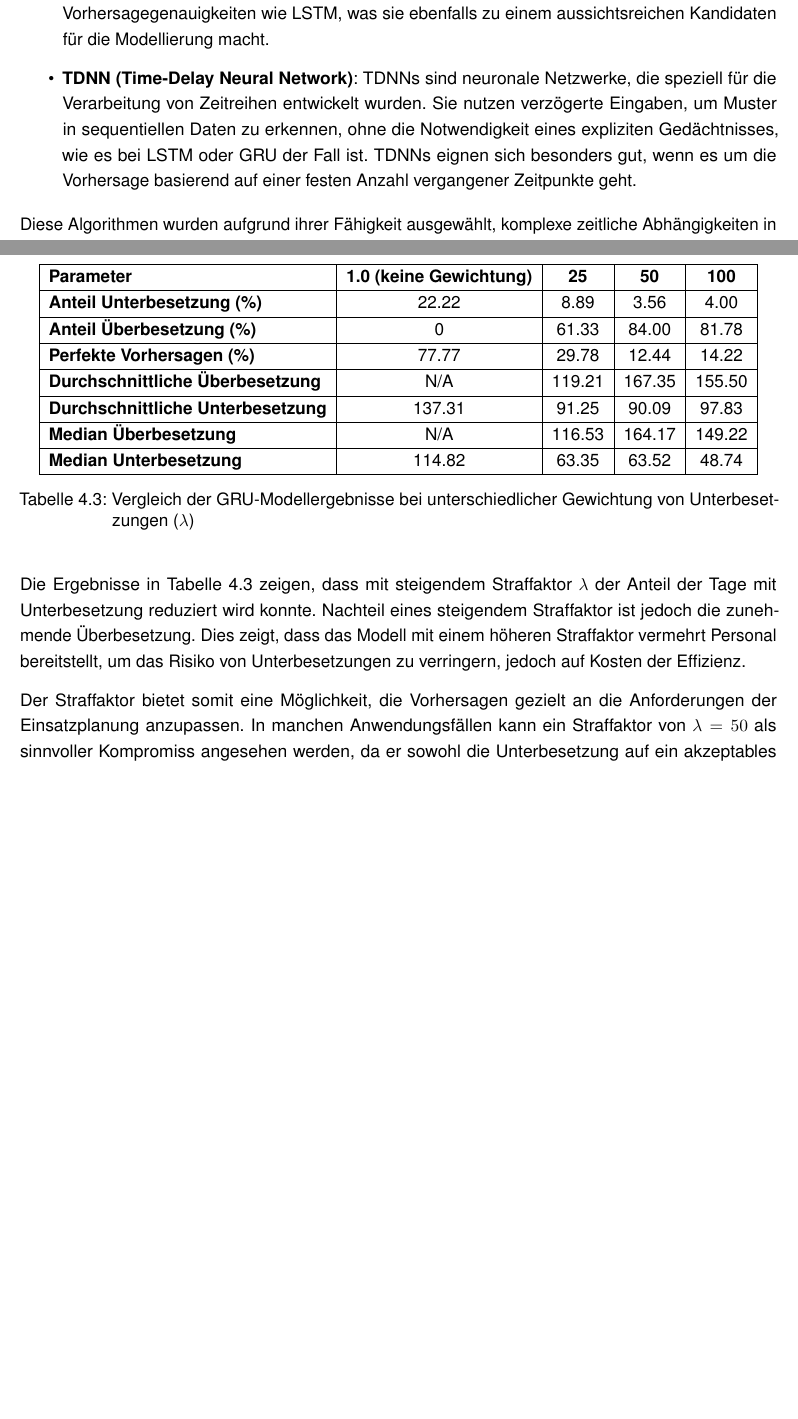
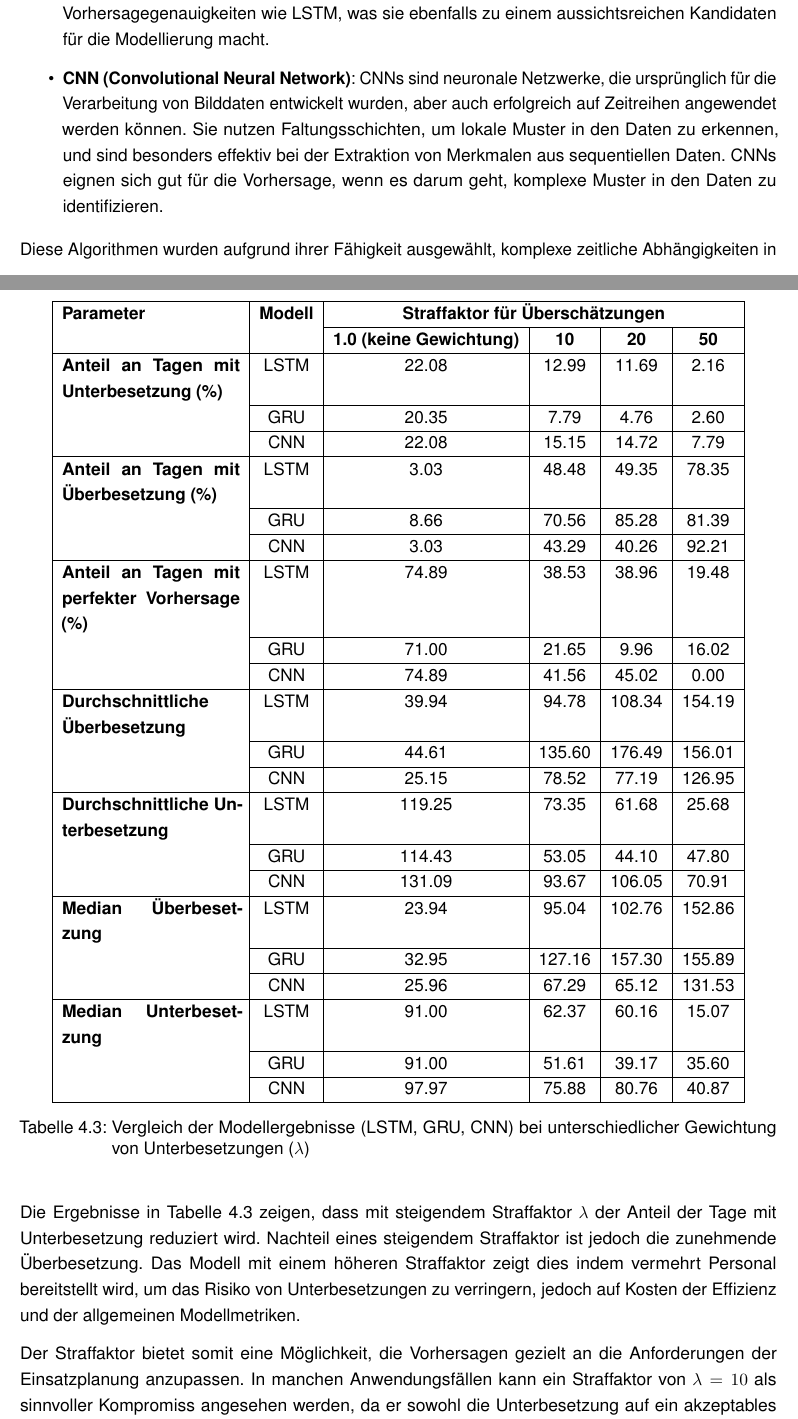
Before and after one commit to jasper-bk/Fallstudie_Model_Engineering_SoSe2024, a LaTeX thesis (docs/Dokument.tex): two parts of pages 17 and 21 of 25 before the commit and two parts of pages 17 and 22 of 26 after it, joined at a grey line, cut so that both start at the same text, the shorter picture padded with empty space. Compiled offline with pdfLaTeX.

Commit message:
Dokument aktualisiert

```diff
--- a/docs/Dokument.tex
+++ b/docs/Dokument.tex
@@ -698,8 +699,9 @@ toc=bibliography,	% Literaturverzeichnis im Inhaltsverzeichnis darstellen
 
             \item \textbf{GRU (Gated Recurrent Unit)}: GRU ist eine vereinfachte Variante des LSTM, die jedoch ähnliche Fähigkeiten zur Modellierung von zeitlichen Abhängigkeiten bietet, bei gleichzeitig geringerer Komplexität und schnellerer Trainingszeit. GRU-Modelle zeigen in der Praxis oft vergleichbare Vorhersagegenauigkeiten wie LSTM, was sie ebenfalls zu einem aussichtsreichen Kandidaten für die Modellierung macht.
 
-            \item \textbf{TDNN (Time-Delay Neural Network)}: TDNNs sind neuronale Netzwerke, die speziell für die Verarbeitung von Zeitreihen entwickelt wurden. Sie nutzen verzögerte Eingaben, um Muster in sequentiellen Daten zu erkennen, ohne die Notwendigkeit eines expliziten Gedächtnisses, wie es bei LSTM oder GRU der Fall ist. TDNNs eignen sich besonders gut, wenn es um die Vorhersage basierend auf einer festen Anzahl vergangener Zeitpunkte geht.
+            \item \textbf{CNN (Convolutional Neural Network)}: CNNs sind neuronale Netzwerke, die ursprünglich für die Verarbeitung von Bilddaten entwickelt wurden, aber auch erfolgreich auf Zeitreihen angewendet werden können. Sie nutzen Faltungsschichten, um lokale Muster in den Daten zu erkennen, und sind besonders effektiv bei der Extraktion von Merkmalen aus sequentiellen Daten. CNNs eignen sich gut für die Vorhersage, wenn es darum geht, komplexe Muster in den Daten zu identifizieren.
         \end{itemize}
+        %To-Do: Quelle
 
         Diese Algorithmen wurden aufgrund ihrer Fähigkeit ausgewählt, komplexe zeitliche Abhängigkeiten in den Daten zu modellieren und präzise Vorhersagen für die Zukunft zu treffen.
         Die Modelle wurden so entwickelt, dass sie die Spalte \texttt{unix\_ts\_date} als Input verwenden, um die zukünftigen Werte der Spalte \texttt{calls} vorherzusagen.
@@ -837,25 +864,54 @@ toc=bibliography,	% Literaturverzeichnis im Inhaltsverzeichnis darstellen
 
         \begin{table}[H]
             \centering
-            \begin{tabular}{|l|c|c|c|c|}
+            \begin{tabular}{|p{4cm}|c|c|c|c|c|c|c|c|}
             \hline
-            \textbf{Parameter} & \textbf{1.0 (keine Gewichtung)} & \textbf{25} & \textbf{50} & \textbf{100} \\ \hline
-            \textbf{Anteil Unterbesetzung (\%)} & 22.22 & 8.89 & 3.56 & 4.00 \\ \hline
-            \textbf{Anteil Überbesetzung (\%)} & 0 & 61.33 & 84.00 & 81.78 \\ \hline
-            \textbf{Perfekte Vorhersagen (\%)} & 77.77 & 29.78 & 12.44 & 14.22 \\ \hline
-            \textbf{Durchschnittliche Überbesetzung} & N/A & 119.21 & 167.35 & 155.50 \\ \hline
-            \textbf{Durchschnittliche Unterbesetzung} & 137.31 & 91.25 & 90.09 & 97.83 \\ \hline
-            \textbf{Median Überbesetzung} & N/A & 116.53 & 164.17 & 149.22 \\ \hline
-            \textbf{Median Unterbesetzung} & 114.82 & 63.35 & 63.52 & 48.74 \\ \hline
+            \textbf{Parameter} & \textbf{Modell} & \multicolumn{4}{c|}{\textbf{Straffaktor für Überschätzungen}} \\ \cline{3-6}
+            & & \textbf{1.0 (keine Gewichtung)} & \textbf{10} & \textbf{20} & \textbf{50} \\ \hline
+            % \textbf{MAE (Mean Absolute Error) (bezogen auf Spalte \texttt{calls})} & LSTM & 846.41 & 1035.93 & 1095.14 & 1434.74 \\ \cline{2-6}
+            % & GRU & 873.56 & 1340.29 & 1604.36 & 1466.51 \\ \cline{2-6}
+            % & CNN & 916.48 & 1085.50 & 1063.68 & 1533.94 \\ \hline
+            % \textbf{RMSE (Root Mean Squared Error) (bezogen auf Spalte \texttt{calls})} & LSTM & 1012.82 & 1302.13 & 1380.31 & 1746.29 \\ \cline{2-6}
+            % & GRU & 1053.52 & 1654.27 & 1932.75 & 1778.96 \\ \cline{2-6}
+            % & CNN & 1089.96 & 1336.38 & 1309.46 & 1837.03 \\ \hline
+            % \textbf{R²-Score (bezogen auf Spalte \texttt{calls})} & LSTM & 0.39 & -0.01 & -0.14 & -0.82 \\ \cline{2-6}
+            % & GRU & 0.34 & -0.63 & -1.23 & -0.89 \\ \cline{2-6}
+            % & CNN & 0.29 & -0.06 & -0.02 & -1.01 \\ \hline \hline
+            \textbf{Anteil an Tagen mit Unterbesetzung (\%)} & LSTM & 22.08 & 12.99 & 11.69 & 2.16 \\ \cline{2-6}
+            & GRU & 20.35 & 7.79 & 4.76 & 2.60 \\ \cline{2-6}
+            & CNN & 22.08 & 15.15 & 14.72 & 7.79 \\ \hline
+            \textbf{Anteil an Tagen mit Überbesetzung (\%)} & LSTM & 3.03 & 48.48 & 49.35 & 78.35 \\ \cline{2-6}
+            & GRU & 8.66 & 70.56 & 85.28 & 81.39 \\ \cline{2-6}
+            & CNN & 3.03 & 43.29 & 40.26 & 92.21 \\ \hline
+            \textbf{Anteil an Tagen mit perfekter Vorhersage (\%)} & LSTM & 74.89 & 38.53 & 38.96 & 19.48 \\ \cline{2-6}
+            & GRU & 71.00 & 21.65 & 9.96 & 16.02 \\ \cline{2-6}
+            & CNN & 74.89 & 41.56 & 45.02 & 0.00 \\ \hline
+            \textbf{Durchschnittliche Überbesetzung} & LSTM & 39.94 & 94.78 & 108.34 & 154.19 \\ \cline{2-6}
+            & GRU & 44.61 & 135.60 & 176.49 & 156.01 \\ \cline{2-6}
+            & CNN & 25.15 & 78.52 & 77.19 & 126.95 \\ \hline
+            \textbf{Durchschnittliche Unterbesetzung} & LSTM & 119.25 & 73.35 & 61.68 & 25.68 \\ \cline{2-6}
+            & GRU & 114.43 & 53.05 & 44.10 & 47.80 \\ \cline{2-6}
+            & CNN & 131.09 & 93.67 & 106.05 & 70.91 \\ \hline
+            \textbf{Median Überbesetzung} & LSTM & 23.94 & 95.04 & 102.76 & 152.86 \\ \cline{2-6}
+            & GRU & 32.95 & 127.16 & 157.30 & 155.89 \\ \cline{2-6}
+            & CNN & 25.96 & 67.29 & 65.12 & 131.53 \\ \hline
+            \textbf{Median Unterbesetzung} & LSTM & 91.00 & 62.37 & 60.16 & 15.07 \\ \cline{2-6}
+            & GRU & 91.00 & 51.61 & 39.17 & 35.60 \\ \cline{2-6}
+            & CNN & 97.97 & 75.88 & 80.76 & 40.87 \\ \hline
+
+            % To-Do: Werte für: Differenz Tagesdurchschnitt Ersatzfahrer zu Realität, Tagesdurchschnitt Ersatzfahrer für Planung -- Rekonstruieren aus dem Copilot Chat. Ergebnisse sind da
+            % Anderes To-Do: Tabelle in Höhe reduzieren (Grund zu viel leerer Raum unter Parameter)
+
             \end{tabular}
-            \caption{Vergleich der GRU-Modellergebnisse bei unterschiedlicher Gewichtung von Unterbesetzungen (\( \lambda \))}
+            \caption{Vergleich der Modellergebnisse (LSTM, GRU, CNN) bei unterschiedlicher Gewichtung von Unterbesetzungen (\( \lambda \))}
             \label{tab:straffaktor_comparison}
         \end{table}
 
-        Die Ergebnisse in Tabelle \ref{tab:straffaktor_comparison} zeigen, dass mit steigendem Straffaktor \( \lambda \) der Anteil der Tage mit Unterbesetzung reduziert wird konnte.
+
+        Die Ergebnisse in Tabelle \ref{tab:straffaktor_comparison} zeigen, dass mit steigendem Straffaktor \( \lambda \) der Anteil der Tage mit Unterbesetzung reduziert wird.
         Nachteil eines steigendem Straffaktor ist jedoch die zunehmende Überbesetzung.
-        Dies zeigt, dass das Modell mit einem höheren Straffaktor vermehrt Personal bereitstellt, um das Risiko von Unterbesetzungen zu verringern, jedoch auf Kosten der Effizienz.
+        Das Modell mit einem höheren Straffaktor zeigt dies indem vermehrt Personal bereitstellt wird, um das Risiko von Unterbesetzungen zu verringern, jedoch auf Kosten der Effizienz und der allgemeinen Modellmetriken.
 
         Der Straffaktor bietet somit eine Möglichkeit, die Vorhersagen gezielt an die Anforderungen der Einsatzplanung anzupassen.
-        In manchen Anwendungsfällen kann ein Straffaktor von \( \lambda = 50 \) als sinnvoller Kompromiss angesehen werden, da er sowohl die Unterbesetzung auf ein akzeptables Niveau senkt als auch die Überbesetzung in einem noch vertretbaren Bereich hält.
+        In manchen Anwendungsfällen kann ein Straffaktor von \( \lambda = 10 \) als sinnvoller Kompromiss angesehen werden, da er sowohl die Unterbesetzung auf ein akzeptables Niveau senkt als auch die Überbesetzung in einem noch vertretbaren Bereich hält.
 
```
Also changed, not shown: docs/Dokument.pdf, docs/assets/baseline_performance.png, docs/assets/model_comparision.png (added), docs/Dokument.tex (104 more changed lines), 2 other files.
